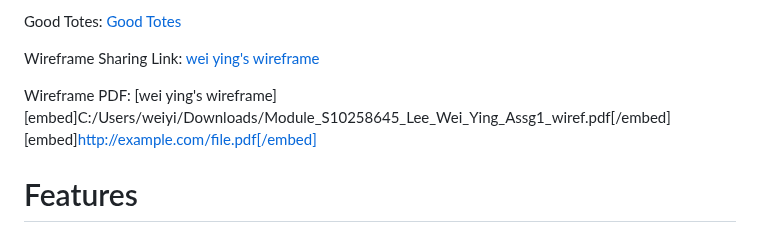
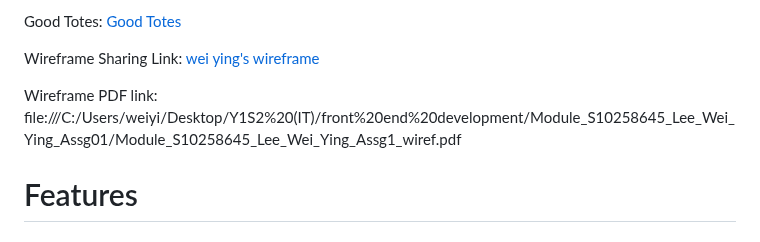
Before and after one commit to emery97/Module_S10258645_Lee_Wei_Ying_Assg01, a Markdown page: README.md, the part around the change. Rendered like a GitHub page.

```diff
--- a/README.md
+++ b/README.md
@@ -18,9 +18,7 @@ Good Totes:
 Wireframe Sharing Link:
 [wei ying's wireframe](https://www.figma.com/file/TBl6ljK5zVuPtn56uk57Tq/Module_S10258645_Lee_Wei_Ying_Assg1_wiref?type=design&node-id=0%3A1&mode=design&t=5yIWJJLVONeaJbl4-1)
 
-Wireframe PDF:
-[wei ying's wireframe][embed]C:/Users/weiyi/Downloads/Module_S10258645_Lee_Wei_Ying_Assg1_wiref.pdf[/embed]
-[embed]http://example.com/file.pdf[/embed]
+Wireframe PDF link: file:///C:/Users/weiyi/Desktop/Y1S2%20(IT)/front%20end%20development/Module_S10258645_Lee_Wei_Ying_Assg01/Module_S10258645_Lee_Wei_Ying_Assg1_wiref.pdf
 
 # Features
 ## Main Page Features
```
